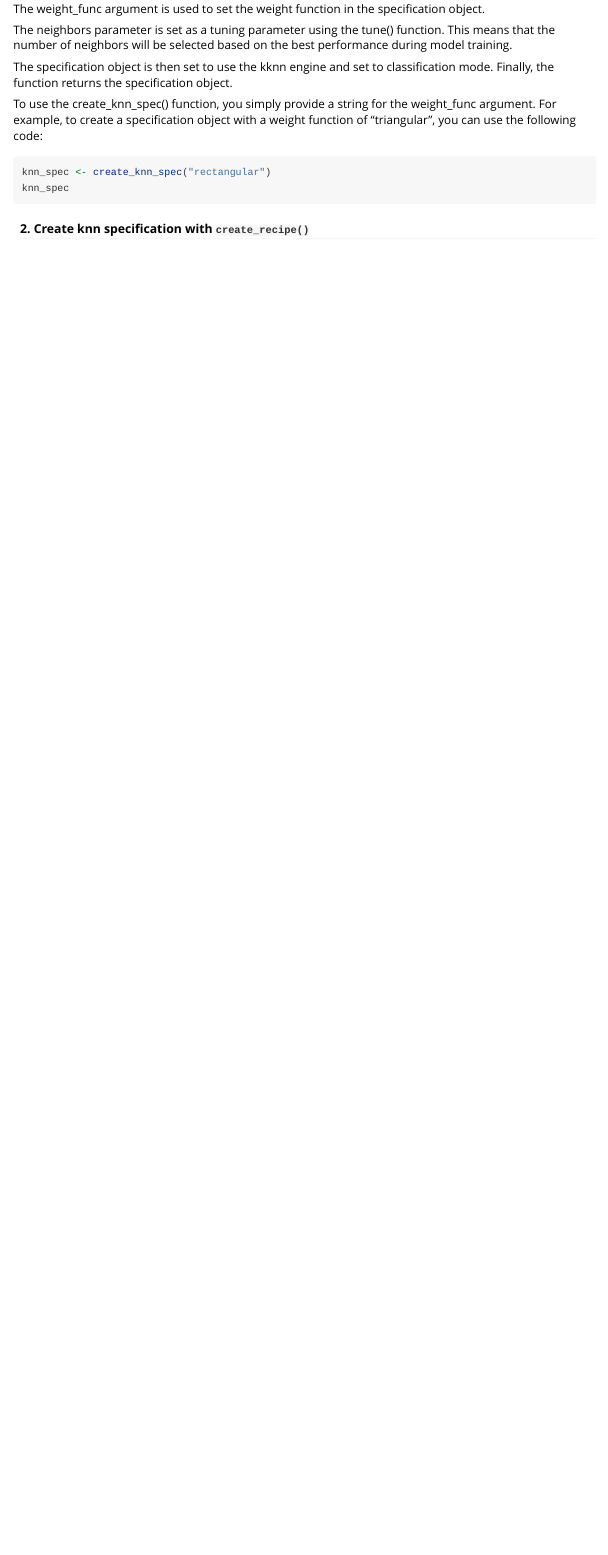
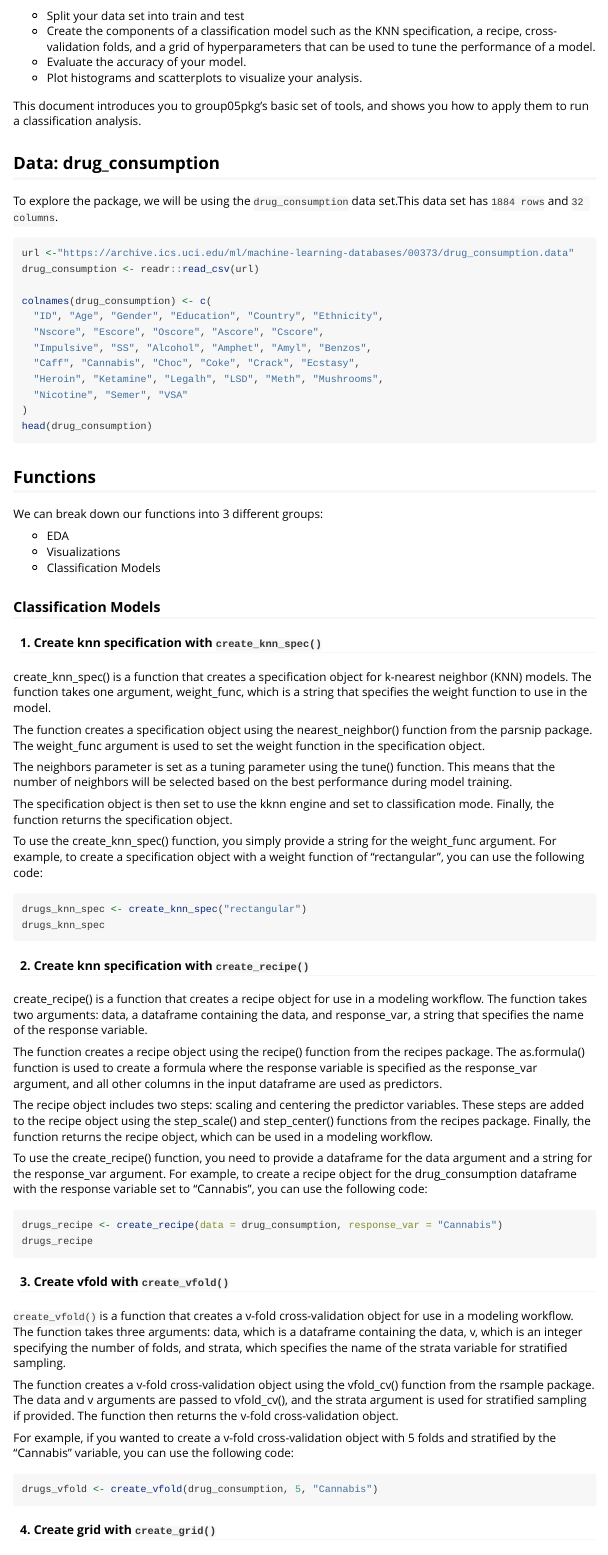
Before and after one commit to DSCI-310-2023/dsci-310-group-05-pkg, an R Markdown document (vignettes/group05-vignette.Rmd): the page in a window 1100 px wide, from 1090 px down before the commit and from 200 px down after it. Rendered offline with R 4.5, knitr and Pandoc, with nearby package versions; the code chunks are not run, so their results and figures are left out; long lines of code are wrapped.

Commit message:
added all the classification model function specifications

````diff
--- a/vignettes/group05-vignette.Rmd
+++ b/vignettes/group05-vignette.Rmd
@@ -2,7 +2,7 @@
 title: "Introduction to group05pkg"
 output: rmarkdown::html_vignette
 vignette: >
-  %\VignetteIndexEntry{package_name-vignette}
+  %\VignetteIndexEntry{group05pkg-vignette}
   %\VignetteEngine{knitr::rmarkdown}
   %\VignetteEncoding{UTF-8}
 ---
@@ -50,7 +51,8 @@ library(group05pkg)
 ```
 
 ```{r drug-consumption}
-drug_consumption <- readr::read_csv("https://archive.ics.uci.edu/ml/machine-learning-databases/00373/drug_consumption.data")
+url <-"https://archive.ics.uci.edu/ml/machine-learning-databases/00373/drug_consumption.data"
+drug_consumption <- readr::read_csv(url)
 
 colnames(drug_consumption) <- c(
   "ID", "Age", "Gender", "Education", "Country", "Ethnicity",
@@ -75,3 +77,6 @@ We can break down our functions into 3 different groups:
 
 #### 1. Create knn specification with `create_knn_spec()`
 
+create_knn_spec() is a function that creates a specification object for k-nearest
+neighbor (KNN) models. The function takes one argument, weight_func, which is a
+string that specifies the weight function to use in the model.
@@ -92,10 +94,54 @@ classification mode. Finally, the function returns the specification object.
 
 To use the create_knn_spec() function, you simply provide a string for the
 weight_func argument. For example, to create a specification object with a weight
-function of "triangular", you can use the following code:
+function of "rectangular", you can use the following code:
 
 ```{r create-knn-spec}
-knn_spec <- create_knn_spec("rectangular")
-knn_spec
+drugs_knn_spec <- create_knn_spec("rectangular")
+drugs_knn_spec
 ```
 #### 2. Create knn specification with `create_recipe()`
+
+create_recipe() is a function that creates a recipe object for use in a modeling
+workflow. The function takes two arguments: data, a dataframe containing the data,
+and response_var, a string that specifies the name of the response variable.
+
+The function creates a recipe object using the recipe() function from the recipes
+package. The as.formula() function is used to create a formula where the response
+variable is specified as the response_var argument, and all other columns in the
+input dataframe are used as predictors.
+
+The recipe object includes two steps: scaling and centering the predictor variables.
+These steps are added to the recipe object using the step_scale() and step_center()
+functions from the recipes package. Finally, the function returns the recipe object,
+which can be used in a modeling workflow.
+
+To use the create_recipe() function, you need to provide a dataframe for the data
+argument and a string for the response_var argument. For example, to create a recipe
+object for the drug_consumption dataframe with the response variable set to "Cannabis",
+you can use the following code:
+
+```{r create-recipe}
+drugs_recipe <- create_recipe(data = drug_consumption, response_var = "Cannabis")
+drugs_recipe
+```
+#### 3. Create vfold with `create_vfold()`
+
+`create_vfold()` is a function that creates a v-fold cross-validation object for
+use in a modeling workflow. The function takes three arguments: data, which is a
+dataframe containing the data, v, which is an integer specifying the number of
+folds, and strata, which specifies  the name of the strata variable for stratified sampling.
+
+The function creates a v-fold cross-validation object using the vfold_cv() function
+from the rsample package. The data and v arguments are passed to vfold_cv(), and
+the strata argument is used for stratified sampling if provided. The function then
+returns the v-fold cross-validation object.
+
+For example, if you wanted to create a v-fold cross-validation object with 5 folds
+and stratified by the "Cannabis" variable, you can use the following code:
+
+```{r create-vfold}
+drugs_vfold <- create_vfold(drug_consumption, 5, "Cannabis")
+```
+
+#### 4. Create grid with `create_grid()`
````
Also changed, not shown: vignettes/group05-vignette.Rmd (46 more changed lines).
